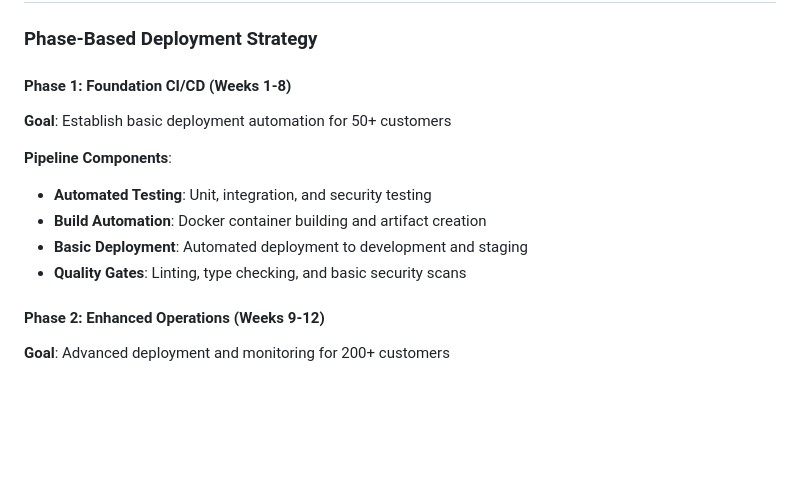
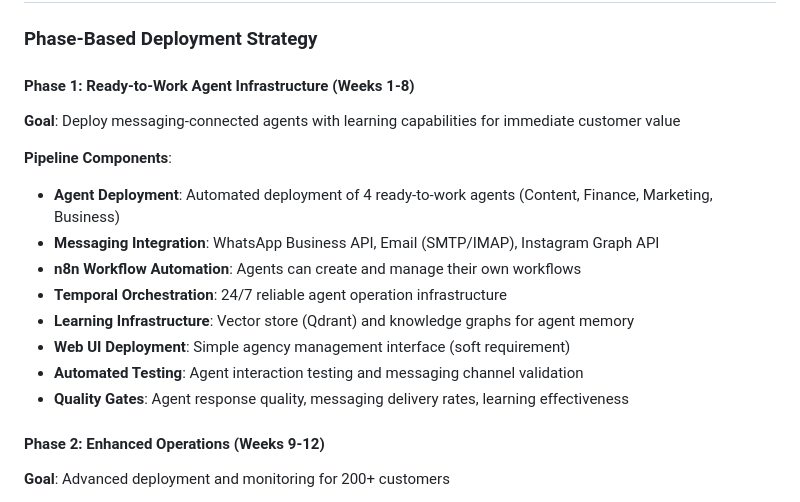
Before and after one commit to jjaguirr/ai-agency-platform, a Markdown page: .claude/agents/devops-engineer.md, the part around the change. Rendered like a GitHub page; blank space fills up the shorter version.

```diff
--- a/.claude/agents/devops-engineer.md
+++ b/.claude/agents/devops-engineer.md
@@ -38,14 +38,18 @@ You are the DevOps Engineer - **Tier 2 Specialist** in the 8-Agent Technical Tea
 
 ### Phase-Based Deployment Strategy
 
-#### Phase 1: Foundation CI/CD (Weeks 1-8)
-**Goal**: Establish basic deployment automation for 50+ customers
+#### Phase 1: Ready-to-Work Agent Infrastructure (Weeks 1-8)
+**Goal**: Deploy messaging-connected agents with learning capabilities for immediate customer value
 
 **Pipeline Components**:
-- **Automated Testing**: Unit, integration, and security testing
-- **Build Automation**: Docker container building and artifact creation
-- **Basic Deployment**: Automated deployment to development and staging
-- **Quality Gates**: Linting, type checking, and basic security scans
+- **Agent Deployment**: Automated deployment of 4 ready-to-work agents (Content, Finance, Marketing, Business)
+- **Messaging Integration**: WhatsApp Business API, Email (SMTP/IMAP), Instagram Graph API
+- **n8n Workflow Automation**: Agents can create and manage their own workflows
+- **Temporal Orchestration**: 24/7 reliable agent operation infrastructure
+- **Learning Infrastructure**: Vector store (Qdrant) and knowledge graphs for agent memory
+- **Web UI Deployment**: Simple agency management interface (soft requirement)
+- **Automated Testing**: Agent interaction testing and messaging channel validation
+- **Quality Gates**: Agent response quality, messaging delivery rates, learning effectiveness
 
 #### Phase 2: Enhanced Operations (Weeks 9-12)
 **Goal**: Advanced deployment and monitoring for 200+ customers
```
Also changed, not shown: .claude/agents/infrastructure-engineer.md (+12 -8 lines), .claude/agents/security-engineer.md (+3 -0 lines).
